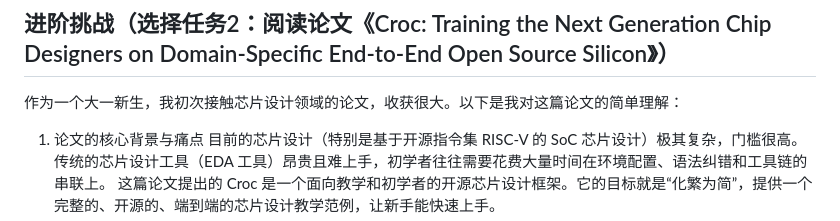
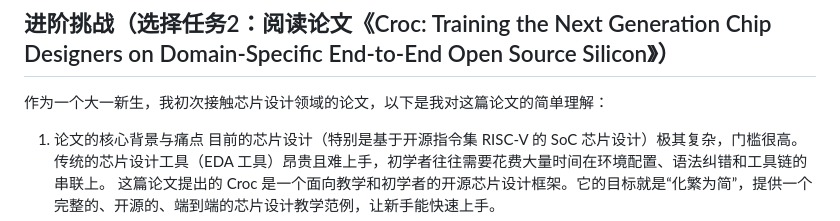
Before and after one commit to Keconut/Keconut-project, a Markdown page: README.md, the part around the change. Rendered like a GitHub page.

```diff
--- a/README.md
+++ b/README.md
@@ -36,7 +36,7 @@
 
 ## 进阶挑战（选择任务2：阅读论文《Croc: Training the Next Generation Chip Designers on Domain-Specific End-to-End Open Source Silicon》）
 
-作为一个大一新生，我初次接触芯片设计领域的论文，收获很大。以下是我对这篇论文的简单理解：
+作为一个大一新生，我初次接触芯片设计领域的论文，以下是我对这篇论文的简单理解：
 
 1. 论文的核心背景与痛点
 目前的芯片设计（特别是基于开源指令集 RISC-V 的 SoC 芯片设计）极其复杂，门槛很高。传统的芯片设计工具（EDA 工具）昂贵且难上手，初学者往往需要花费大量时间在环境配置、语法纠错和工具链的串联上。
```
